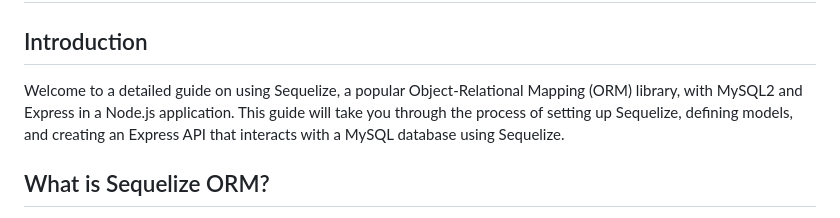
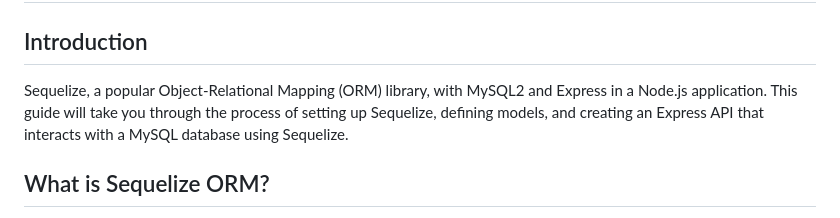
Before and after one commit to HackYourFutureBelgium/sql-database, a Markdown page: 4-sequelize/README.md, the part around the change. GitHub-like rendering.

Commit message:
Initial comit

```diff
--- a/4-sequelize/README.md
+++ b/4-sequelize/README.md
@@ -2,7 +2,7 @@
 
 ## Introduction
 
-Welcome to a detailed guide on using Sequelize, a popular Object-Relational Mapping (ORM) library, with MySQL2 and Express in a Node.js application. This guide will take you through the process of setting up Sequelize, defining models, and creating an Express API that interacts with a MySQL database using Sequelize.
+Sequelize, a popular Object-Relational Mapping (ORM) library, with MySQL2 and Express in a Node.js application. This guide will take you through the process of setting up Sequelize, defining models, and creating an Express API that interacts with a MySQL database using Sequelize.
 
 ## What is Sequelize ORM?
 
```
